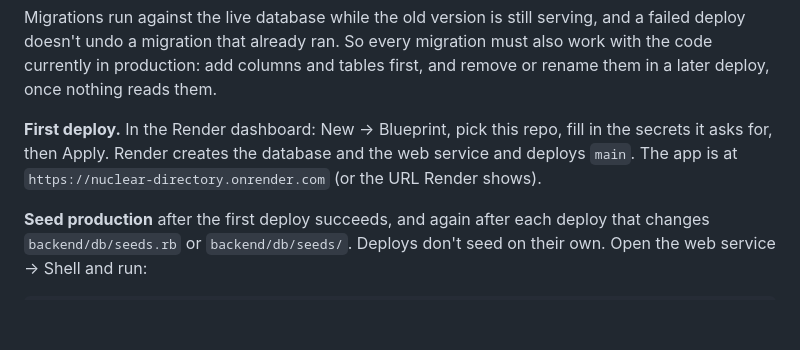
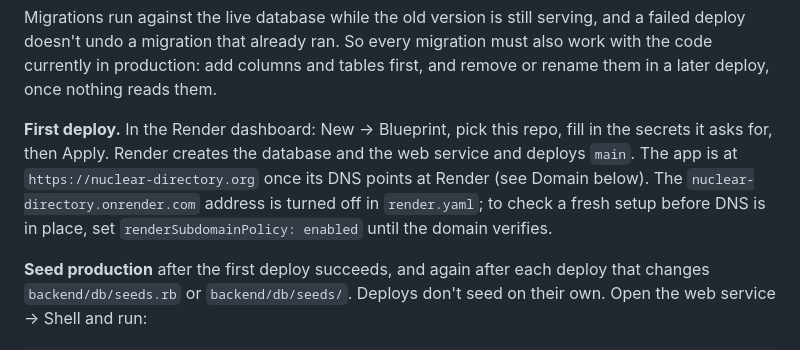
Before and after one commit to Dokspicey/nuclear-directory, a Markdown page: README.md, the part around the change. GitHub-like rendering; blank space fills up the shorter version.

Commit message:
README: first deploy uses the custom domain, not onrender.com
Addresses Copilot review on #168.

Co-Authored-By: Claude Opus 5.5 <noreply@anthropic.com>

```diff
--- a/README.md
+++ b/README.md
@@ -107,8 +107,11 @@ once nothing reads them.
 
 **First deploy.** In the Render dashboard: New → Blueprint, pick this repo,
 fill in the secrets it asks for, then Apply. Render creates the database and
-the web service and deploys `main`. The app is at
-`https://nuclear-directory.onrender.com` (or the URL Render shows).
+the web service and deploys `main`. The app is at `https://nuclear-directory.org`
+once its DNS points at Render (see Domain below). The
+`nuclear-directory.onrender.com` address is turned off in `render.yaml`; to
+check a fresh setup before DNS is in place, set `renderSubdomainPolicy:
+enabled` until the domain verifies.
 
 **Seed production** after the first deploy succeeds, and again after each
 deploy that changes `backend/db/seeds.rb` or `backend/db/seeds/`. Deploys
```
